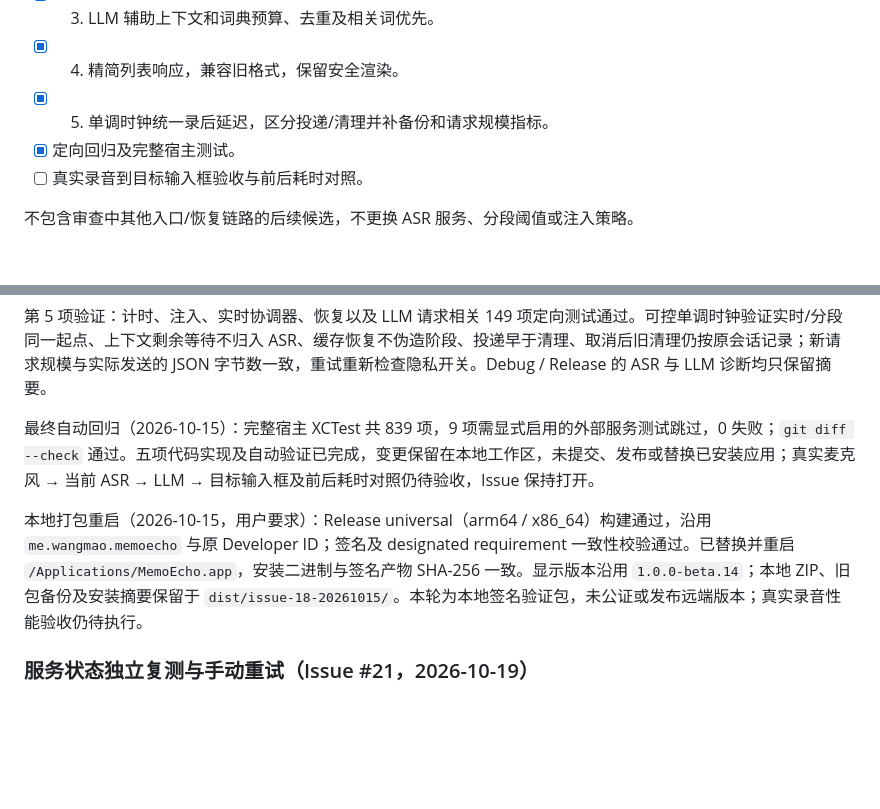
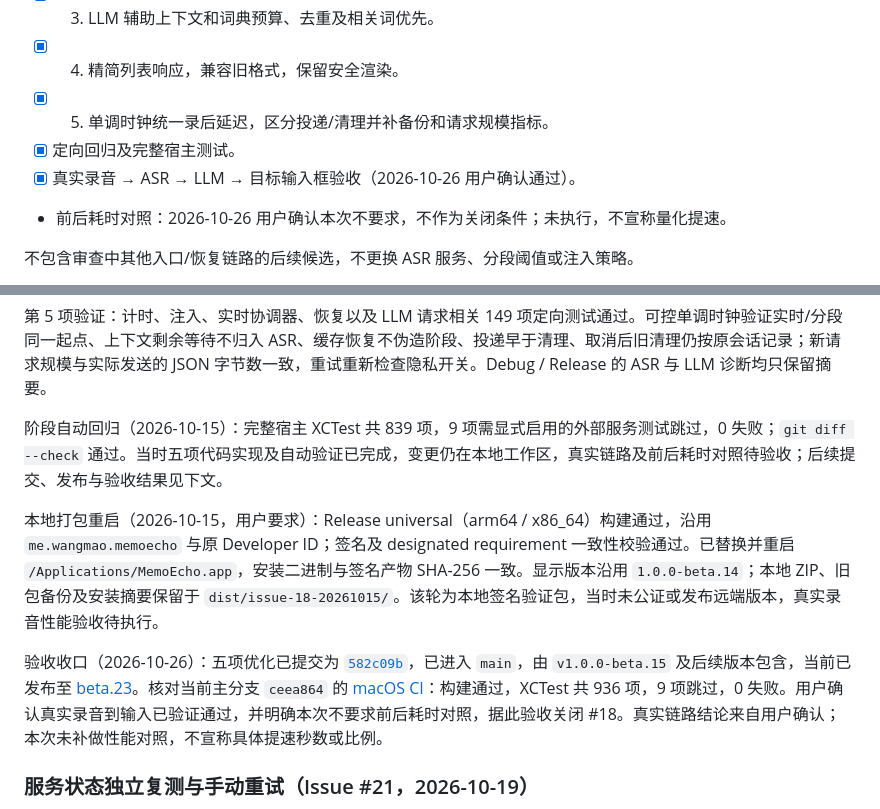
Before and after one commit to isecret/MemoEcho, a Markdown page: docs/EPICS_AND_STORIES.md, 2 parts joined by grey strips. GitHub-like rendering; blank space fills up the shorter version.

Commit message:
docs(validation): record confirmed input latency acceptance

```diff
--- a/docs/EPICS_AND_STORIES.md
+++ b/docs/EPICS_AND_STORIES.md
@@ -1300,7 +1300,8 @@ beta.12 发布前回归（2026-10-10）：完整宿主测试 788 项、0 失败
 - [x] 4. 精简列表响应，兼容旧格式，保留安全渲染。
 - [x] 5. 单调时钟统一录后延迟，区分投递/清理并补备份和请求规模指标。
 - [x] 定向回归及完整宿主测试。
-- [ ] 真实录音到目标输入框验收与前后耗时对照。
+- [x] 真实录音 → ASR → LLM → 目标输入框验收（2026-10-26 用户确认通过）。
+- 前后耗时对照：2026-10-26 用户确认本次不要求，不作为关闭条件；未执行，不宣称量化提速。
 
 不包含审查中其他入口/恢复链路的后续候选，不更换 ASR 服务、分段阈值或注入策略。
 
@@ -1314,9 +1315,11 @@ beta.12 发布前回归（2026-10-10）：完整宿主测试 788 项、0 失败
 
 第 5 项验证：计时、注入、实时协调器、恢复以及 LLM 请求相关 149 项定向测试通过。可控单调时钟验证实时/分段同一起点、上下文剩余等待不归入 ASR、缓存恢复不伪造阶段、投递早于清理、取消后旧清理仍按原会话记录；新请求规模与实际发送的 JSON 字节数一致，重试重新检查隐私开关。Debug / Release 的 ASR 与 LLM 诊断均只保留摘要。
 
-最终自动回归（2026-10-15）：完整宿主 XCTest 共 839 项，9 项需显式启用的外部服务测试跳过，0 失败；`git diff --check` 通过。五项代码实现及自动验证已完成，变更保留在本地工作区，未提交、发布或替换已安装应用；真实麦克风 → 当前 ASR → LLM → 目标输入框及前后耗时对照仍待验收，Issue 保持打开。
+阶段自动回归（2026-10-15）：完整宿主 XCTest 共 839 项，9 项需显式启用的外部服务测试跳过，0 失败；`git diff --check` 通过。当时五项代码实现及自动验证已完成，变更仍在本地工作区，真实链路及前后耗时对照待验收；后续提交、发布与验收结果见下文。
 
-本地打包重启（2026-10-15，用户要求）：Release universal（arm64 / x86_64）构建通过，沿用 `me.wangmao.memoecho` 与原 Developer ID；签名及 designated requirement 一致性校验通过。已替换并重启 `/Applications/MemoEcho.app`，安装二进制与签名产物 SHA-256 一致。显示版本沿用 `1.0.0-beta.14`；本地 ZIP、旧包备份及安装摘要保留于 `dist/issue-18-20261015/`。本轮为本地签名验证包，未公证或发布远端版本；真实录音性能验收仍待执行。
+本地打包重启（2026-10-15，用户要求）：Release universal（arm64 / x86_64）构建通过，沿用 `me.wangmao.memoecho` 与原 Developer ID；签名及 designated requirement 一致性校验通过。已替换并重启 `/Applications/MemoEcho.app`，安装二进制与签名产物 SHA-256 一致。显示版本沿用 `1.0.0-beta.14`；本地 ZIP、旧包备份及安装摘要保留于 `dist/issue-18-20261015/`。该轮为本地签名验证包，当时未公证或发布远端版本，真实录音性能验收待执行。
+
+验收收口（2026-10-26）：五项优化已提交为 [`582c09b`](https://github.com/isecret/MemoEcho/commit/582c09bfa2878c086f8e36b2395e4726813329c8)，已进入 `main`，由 `v1.0.0-beta.15` 及后续版本包含，当前已发布至 [beta.23](https://github.com/isecret/MemoEcho/releases/tag/v1.0.0-beta.23)。核对当前主分支 `ceea864` 的 [macOS CI](https://github.com/isecret/MemoEcho/actions/runs/39765545568)：构建通过，XCTest 共 936 项，9 项跳过，0 失败。用户确认真实录音到输入已验证通过，并明确本次不要求前后耗时对照，据此验收关闭 #18。真实链路结论来自用户确认；本次未补做性能对照，不宣称具体提速秒数或比例。
 
 ### 服务状态独立复测与手动重试（Issue #21，2026-10-19）
 
```
Also changed, not shown: docs/TDD.md (+2 -0 lines).
